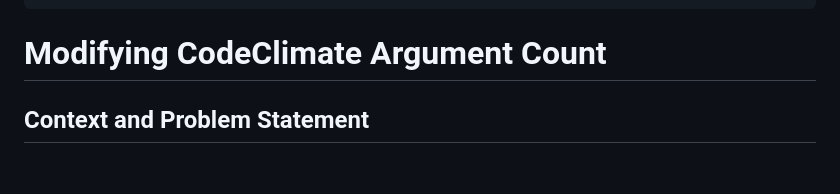
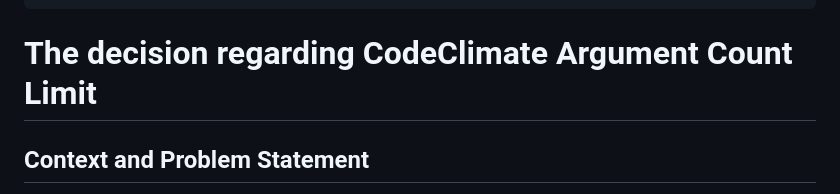
Before and after one commit to IceGawd/cse110-sp24-group21, a Markdown page: specs/adrs/060424-CodeClimate-ArgCount-Config.md, the part around the change. Rendered like a GitHub page; blank space fills up the shorter version.

Commit message:
Modified ADR title

```diff
--- a/specs/adrs/060424-CodeClimate-ArgCount-Config.md
+++ b/specs/adrs/060424-CodeClimate-ArgCount-Config.md
@@ -13,7 +13,7 @@ deciders: {Peter, Avingha, Kane, Sierra}
 ---
 <!-- we need to disable MD025, because we use the different heading "ADR Template" in the homepage (see above) than it is foreseen in the template -->
 <!-- markdownlint-disable-next-line MD025 -->
-# Modifying CodeClimate Argument Count
+# The decision regarding CodeClimate Argument Count Limit
 
 ## Context and Problem Statement
 Currently in the CI pipeline, CodeClimate is implemented to automate code analysis to enhance the quality of our code. For our calendar feature, its display is dynamically populated using a series of Javascript functions (written right before CodeClimate Implementation) which have 5 arguments. However, this design is being caught as the default codeclimate configurations limit function parameter counts to 4.
```
